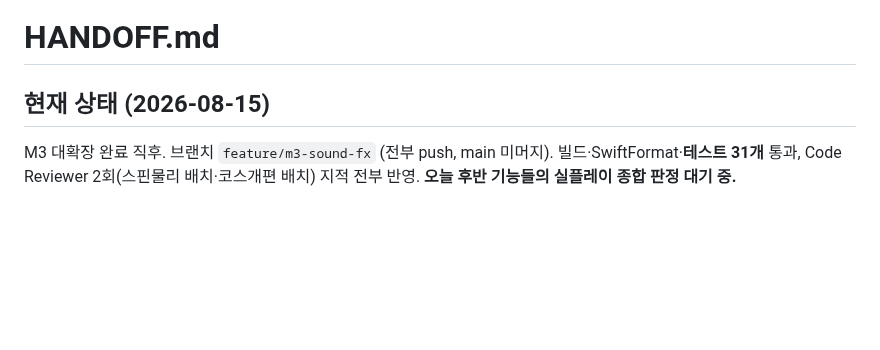
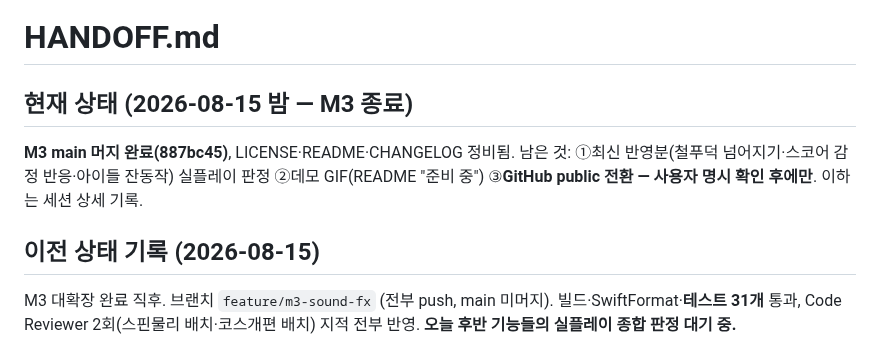
Before and after one commit to w0uldy0udaestar/mini-golf, a Markdown page: HANDOFF.md, the part around the change. Drawn GitHub-style; blank space fills up the shorter version.

Commit message:
docs: HANDOFF — M3 종료·main 머지 상태 반영
Co-Authored-By: Claude Fable 5 <noreply@anthropic.com>
Claude-Session: https://claude.ai/code/session_01FtD2HbqgKpnYiCLv2qeXwU

```diff
--- a/HANDOFF.md
+++ b/HANDOFF.md
@@ -1,6 +1,10 @@
 # HANDOFF.md
 
-## 현재 상태 (2026-08-15)
+## 현재 상태 (2026-08-15 밤 — M3 종료)
+
+**M3 main 머지 완료(887bc45)**, LICENSE·README·CHANGELOG 정비됨. 남은 것: ①최신 반영분(철푸덕 넘어지기·스코어 감정 반응·아이들 잔동작) 실플레이 판정 ②데모 GIF(README "준비 중") ③**GitHub public 전환 — 사용자 명시 확인 후에만**. 이하는 세션 상세 기록.
+
+## 이전 상태 기록 (2026-08-15)
 
 M3 대확장 완료 직후. 브랜치 `feature/m3-sound-fx` (전부 push, main 미머지). 빌드·SwiftFormat·**테스트 31개** 통과, Code Reviewer 2회(스핀물리 배치·코스개편 배치) 지적 전부 반영. **오늘 후반 기능들의 실플레이 종합 판정 대기 중.**
 
```
